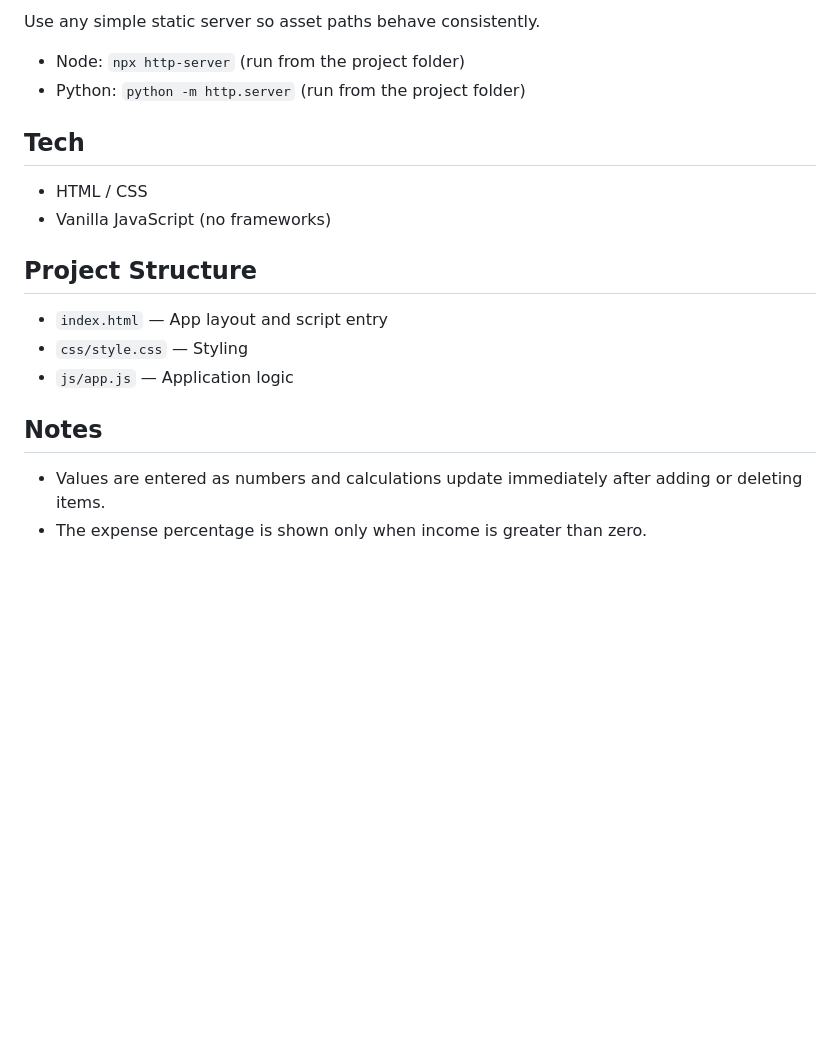
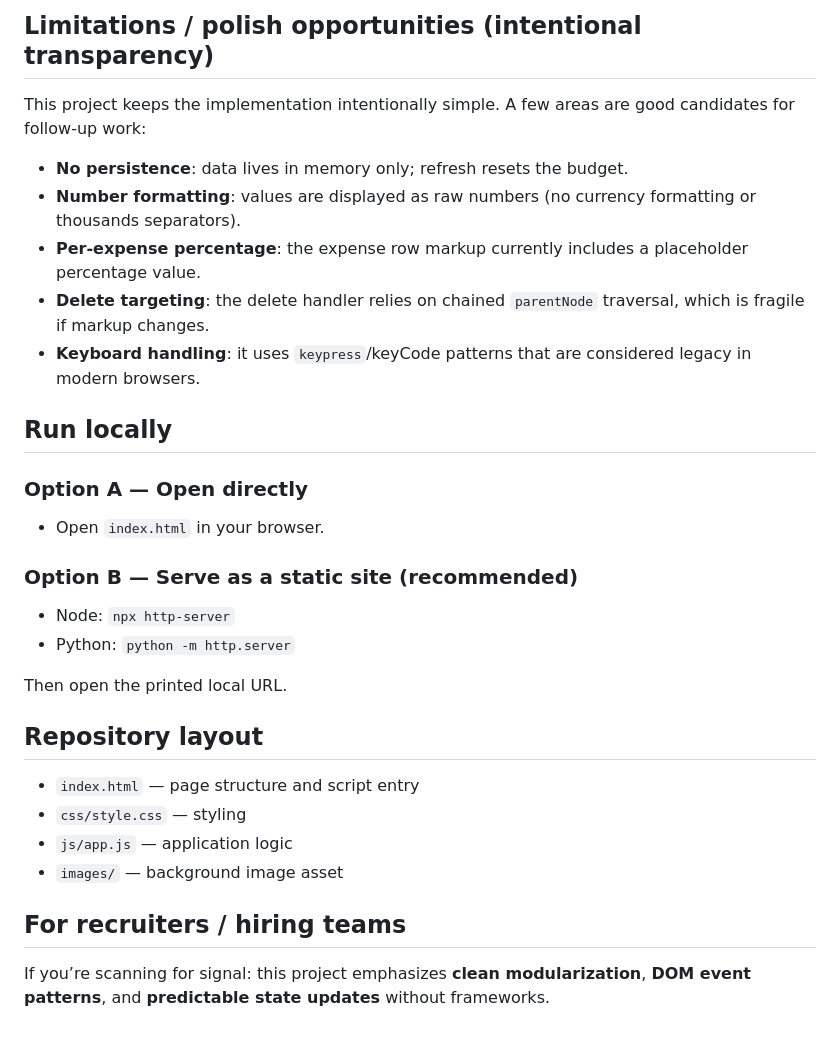
Before and after one commit to FrankJamison/The-Budget-Application, a Markdown page: README.md, the part around one of its changes. GitHub-like rendering; blank space fills up the shorter version.

```diff
--- a/README.md
+++ b/README.md
@@ -127,21 +104,34 @@ When you delete an item:
 
-Use any simple static server so asset paths behave consistently.
+## Limitations / polish opportunities (intentional transparency)
 
-- Node: `npx http-server` (run from the project folder)
-- Python: `python -m http.server` (run from the project folder)
+This project keeps the implementation intentionally simple. A few areas are good candidates for follow-up work:
 
-## Tech
+- **No persistence**: data lives in memory only; refresh resets the budget.
+- **Number formatting**: values are displayed as raw numbers (no currency formatting or thousands separators).
+- **Per-expense percentage**: the expense row markup currently includes a placeholder percentage value.
+- **Delete targeting**: the delete handler relies on chained `parentNode` traversal, which is fragile if markup changes.
+- **Keyboard handling**: it uses `keypress`/keyCode patterns that are considered legacy in modern browsers.
 
-- HTML / CSS
-- Vanilla JavaScript (no frameworks)
+## Run locally
 
-## Project Structure
+### Option A — Open directly
 
-- `index.html` — App layout and script entry
-- `css/style.css` — Styling
-- `js/app.js` — Application logic
+- Open `index.html` in your browser.
 
-## Notes
+### Option B — Serve as a static site (recommended)
 
-- Values are entered as numbers and calculations update immediately after adding or deleting items.
-- The expense percentage is shown only when income is greater than zero.
+- Node: `npx http-server`
+- Python: `python -m http.server`
+
+Then open the printed local URL.
+
+## Repository layout
+
+- `index.html` — page structure and script entry
+- `css/style.css` — styling
+- `js/app.js` — application logic
+- `images/` — background image asset
+
+## For recruiters / hiring teams
+
+If you’re scanning for signal: this project emphasizes **clean modularization**, **DOM event patterns**, and **predictable state updates** without frameworks.
```
Also changed, not shown: other parts of README.md (+77 -100 lines).
